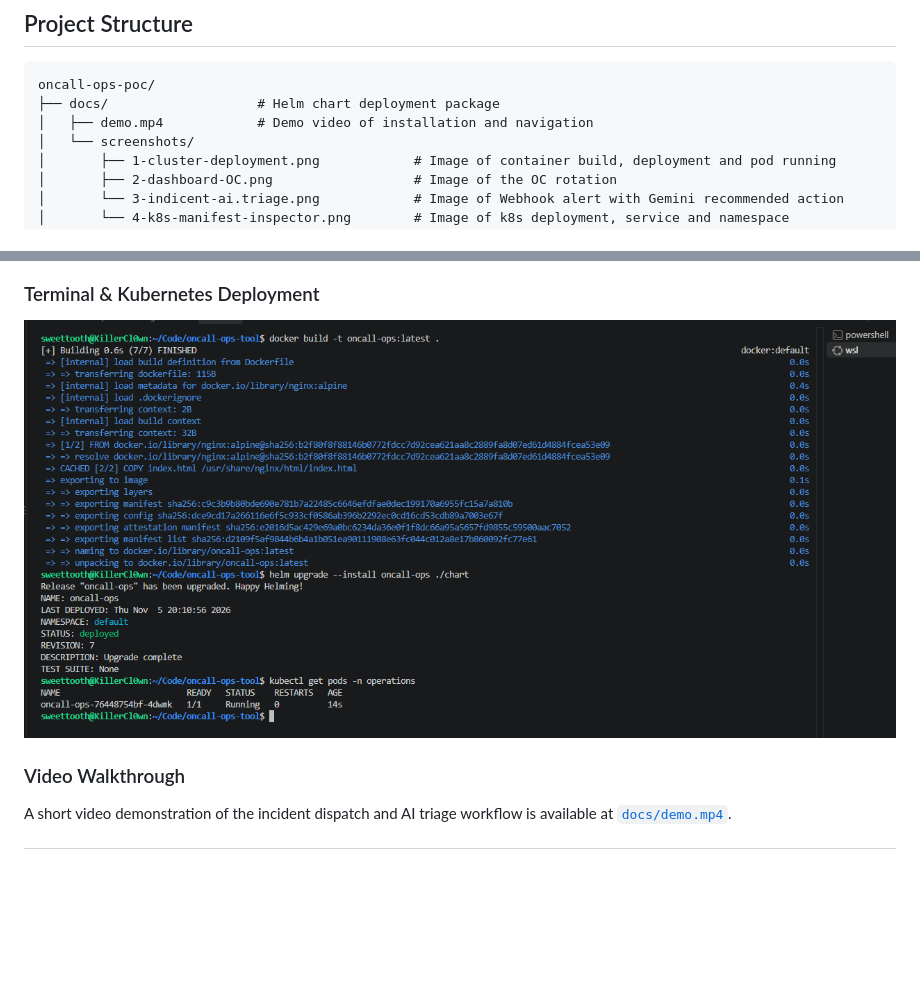
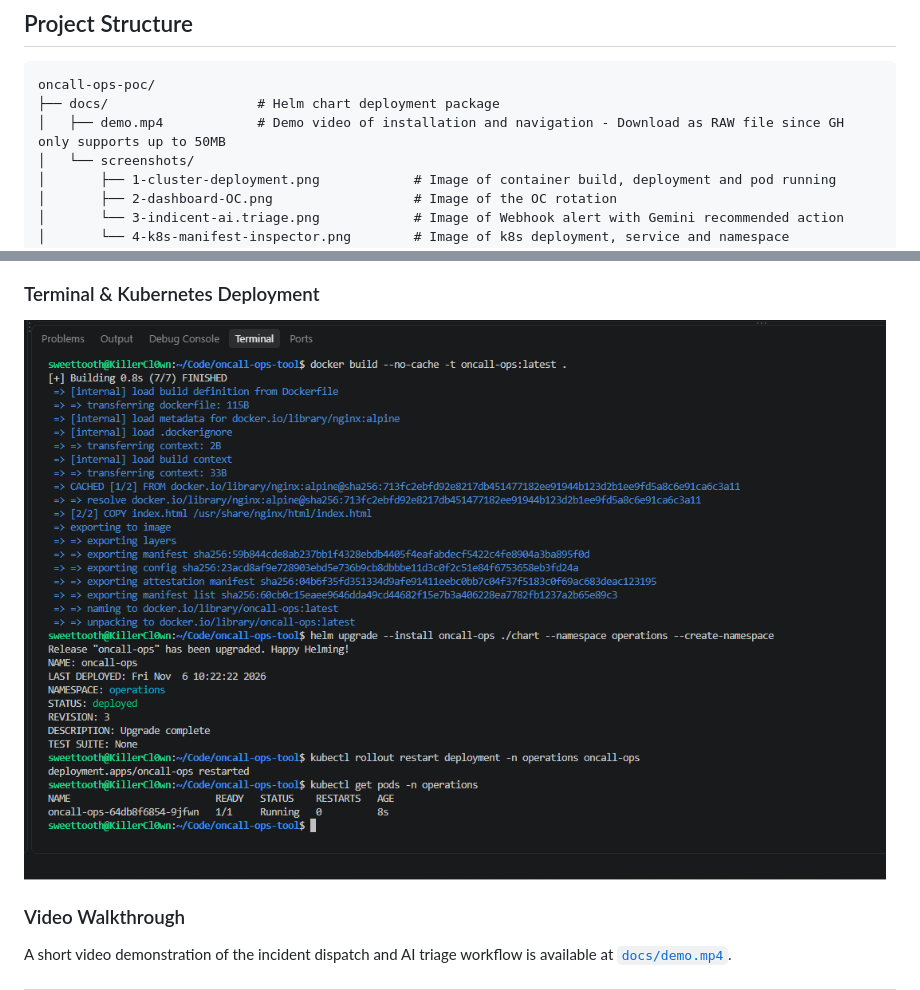
Before and after one commit to k8s-doomzday/On_Call_Rotation_TLabs, a Markdown page: README.md, 2 parts joined by grey strips. Rendered like a GitHub page; pictures changed too: docs/screenshots/1-cluster-deployment.png; blank space fills up the shorter version.

````diff
--- a/README.md
+++ b/README.md
@@ -9,7 +9,7 @@ An enterprise-grade, zero-dependency AI On-Call Operations & Automated Incident
 ```text
 oncall-ops-poc/
 ├── docs/                   # Helm chart deployment package
-│   ├── demo.mp4            # Demo video of installation and navigation
+│   ├── demo.mp4            # Demo video of installation and navigation - Download as RAW file since GH only supports up to 50MB
 │   └── screenshots/
 │       ├── 1-cluster-deployment.png            # Image of container build, deployment and pod running
 │       ├── 2-dashboard-OC.png                  # Image of the OC rotation
````
Also changed, not shown: Architecture.md (+1 -1 lines).
